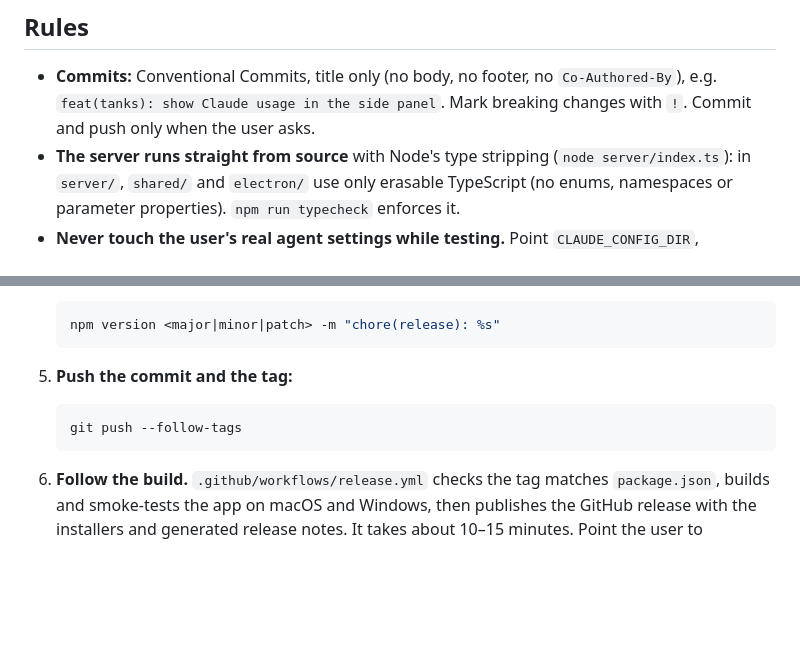
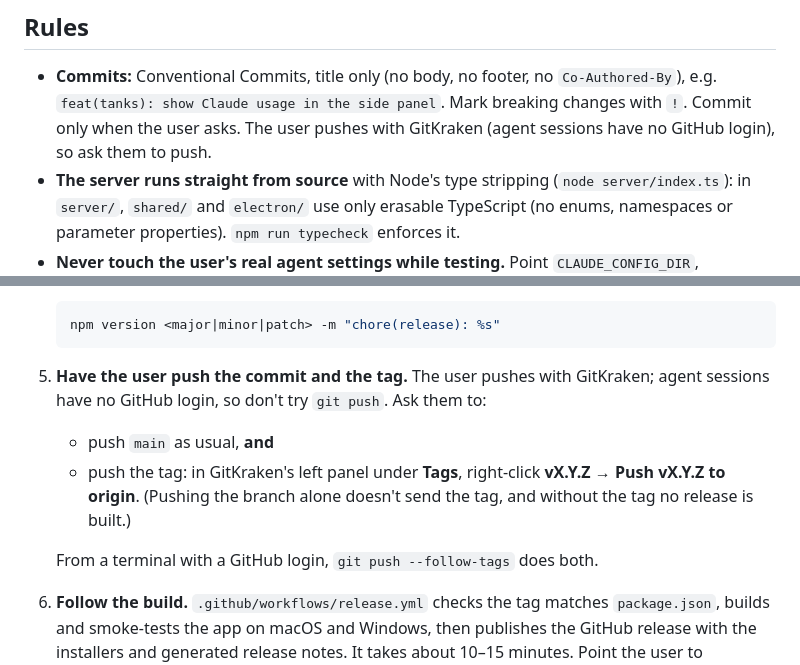
Before and after one commit to VinnieVH/agents-fishtank, a Markdown page: AGENTS.md, 2 parts joined by grey strips. Drawn GitHub-style; blank space fills up the shorter version.

Commit message:
docs(agents): note that releases are pushed from GitKraken

````diff
--- a/AGENTS.md
+++ b/AGENTS.md
@@ -19,8 +19,8 @@ To try the packaged app: `npm run dist:dir`, then `release/mac-arm64/Agent Fisht
 ## Rules
 
 - **Commits:** Conventional Commits, title only (no body, no footer, no `Co-Authored-By`), e.g.
-  `feat(tanks): show Claude usage in the side panel`. Mark breaking changes with `!`. Commit and push only when the
-  user asks.
+  `feat(tanks): show Claude usage in the side panel`. Mark breaking changes with `!`. Commit only when the user asks.
+  The user pushes with GitKraken (agent sessions have no GitHub login), so ask them to push.
 - **The server runs straight from source** with Node's type stripping (`node server/index.ts`): in `server/`,
   `shared/` and `electron/` use only erasable TypeScript (no enums, namespaces or parameter properties).
   `npm run typecheck` enforces it.
@@ -53,10 +53,13 @@ Use this whenever the user asks to release, publish, ship or "push a new version
    ```bash
    npm version <major|minor|patch> -m "chore(release): %s"
    ```
-5. **Push the commit and the tag:**
-   ```bash
-   git push --follow-tags
-   ```
+5. **Have the user push the commit and the tag.** The user pushes with GitKraken; agent sessions have no GitHub
+   login, so don't try `git push`. Ask them to:
+   - push `main` as usual, **and**
+   - push the tag: in GitKraken's left panel under **Tags**, right-click **vX.Y.Z** → **Push vX.Y.Z to origin**.
+     (Pushing the branch alone doesn't send the tag, and without the tag no release is built.)
+
+   From a terminal with a GitHub login, `git push --follow-tags` does both.
 6. **Follow the build.** `.github/workflows/release.yml` checks the tag matches `package.json`, builds and
    smoke-tests the app on macOS and Windows, then publishes the GitHub release with the installers and generated
    release notes. It takes about 10–15 minutes. Point the user to
````
